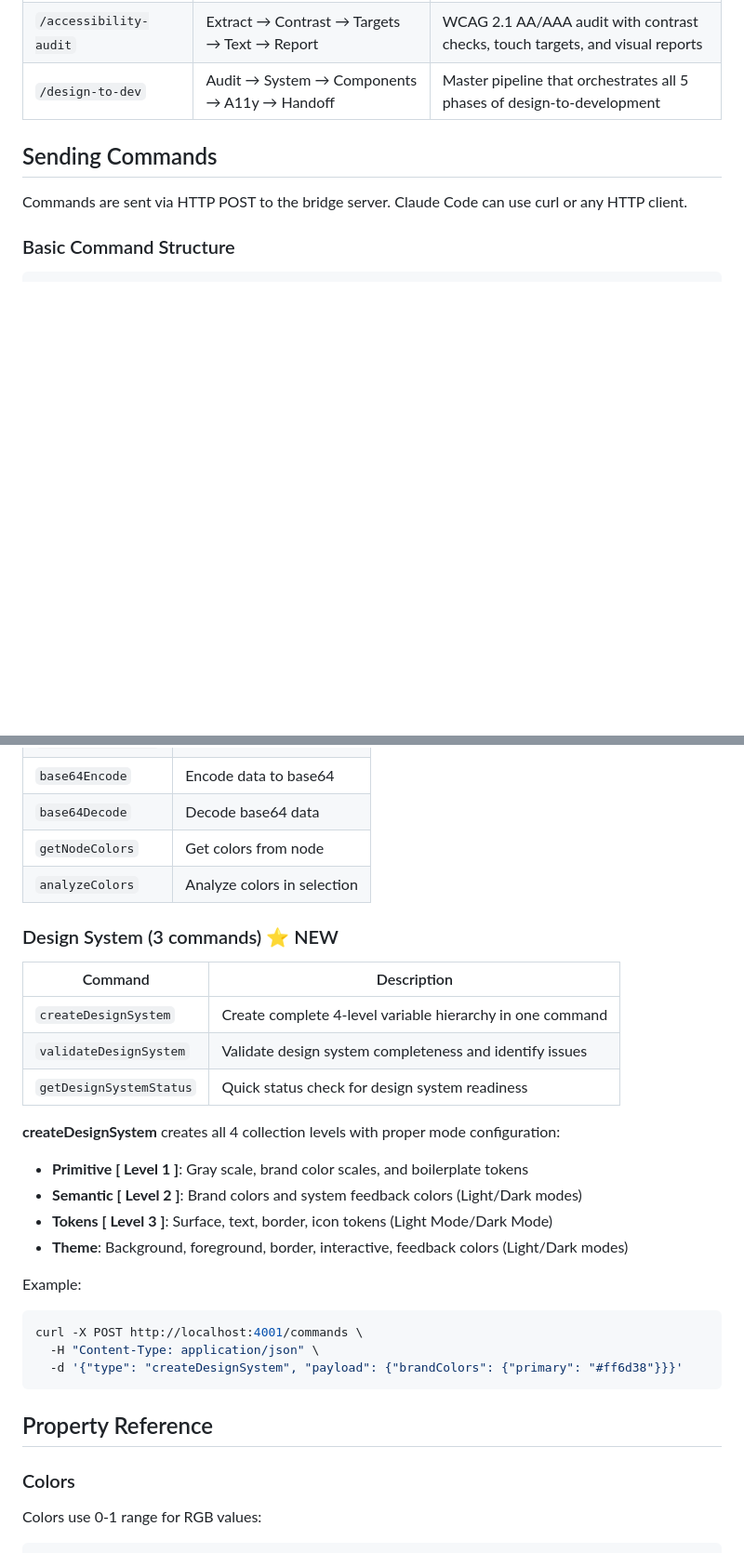
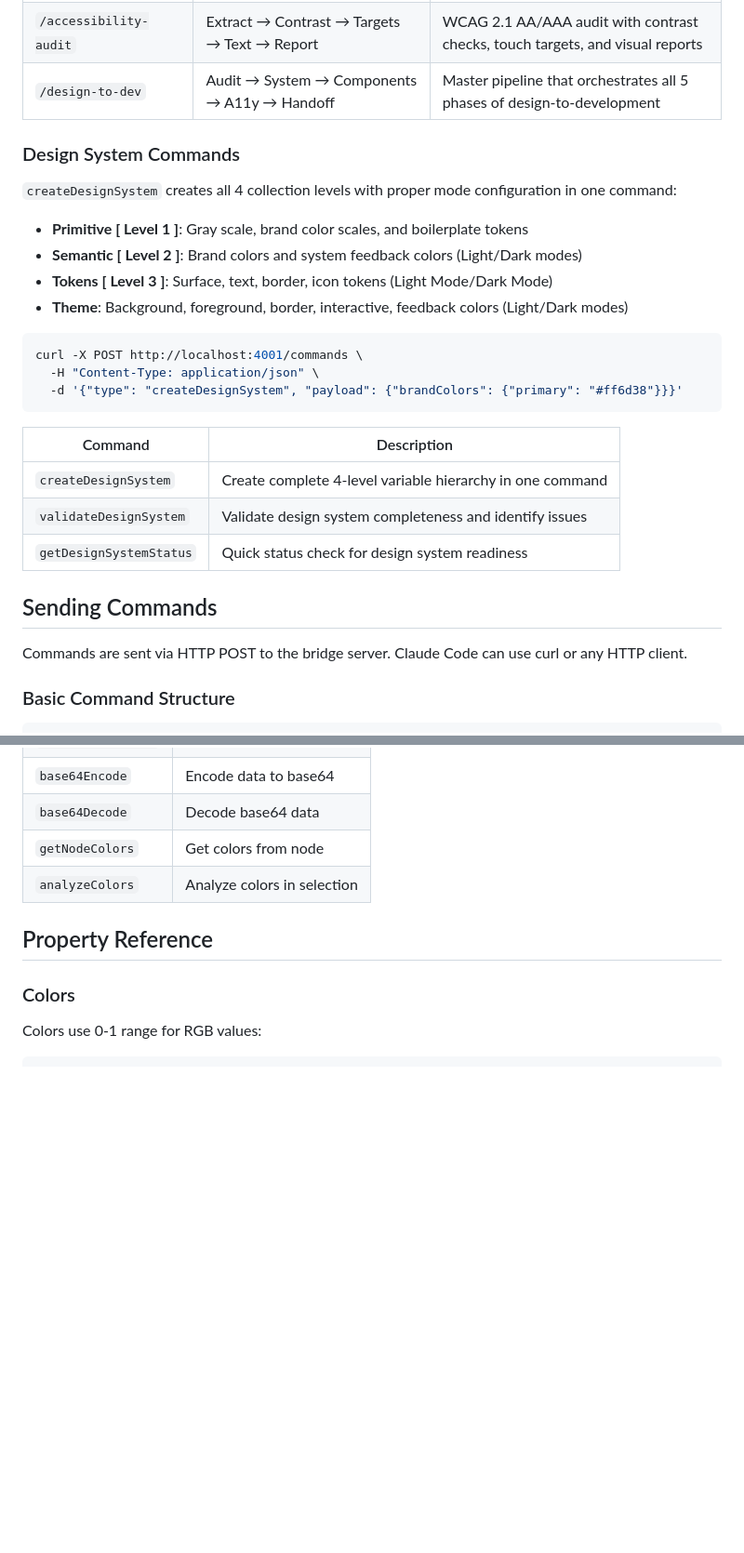
Before and after one commit to Brooksmade/Claude_Bridge, a Markdown page: README.md, 2 parts joined by grey strips. Shown at 93% size. Drawn GitHub-style; blank space fills up the shorter version.

````diff
--- a/README.md
+++ b/README.md
@@ -144,6 +91,26 @@ Ready-to-use pipelines invoked directly in Claude Code with `/command-name`:
 | `/typography-system` | Audit → Load → Style/Format → Report | Font audits, mixed text styles, font replacement, hyperlink formatting |
 | `/accessibility-audit` | Extract → Contrast → Targets → Text → Report | WCAG 2.1 AA/AAA audit with contrast checks, touch targets, and visual reports |
 | `/design-to-dev` | Audit → System → Components → A11y → Handoff | Master pipeline that orchestrates all 5 phases of design-to-development |
+
+### Design System Commands
+
+`createDesignSystem` creates all 4 collection levels with proper mode configuration in one command:
+- **Primitive [ Level 1 ]**: Gray scale, brand color scales, and boilerplate tokens
+- **Semantic [ Level 2 ]**: Brand colors and system feedback colors (Light/Dark modes)
+- **Tokens [ Level 3 ]**: Surface, text, border, icon tokens (Light Mode/Dark Mode)
+- **Theme**: Background, foreground, border, interactive, feedback colors (Light/Dark modes)
+
+```bash
+curl -X POST http://localhost:4001/commands \
+  -H "Content-Type: application/json" \
+  -d '{"type": "createDesignSystem", "payload": {"brandColors": {"primary": "#ff6d38"}}}'
+```
+
+| Command | Description |
+|---------|-------------|
+| `createDesignSystem` | Create complete 4-level variable hierarchy in one command |
+| `validateDesignSystem` | Validate design system completeness and identify issues |
+| `getDesignSystemStatus` | Quick status check for design system readiness |
 
 ## Sending Commands
 
@@ -397,27 +364,6 @@ curl "http://localhost:4001/results/{commandId}"
 | `getNodeColors` | Get colors from node |
 | `analyzeColors` | Analyze colors in selection |
 
-### Design System (3 commands) ⭐ NEW
-
-| Command | Description |
-|---------|-------------|
-| `createDesignSystem` | Create complete 4-level variable hierarchy in one command |
-| `validateDesignSystem` | Validate design system completeness and identify issues |
-| `getDesignSystemStatus` | Quick status check for design system readiness |
-
-**createDesignSystem** creates all 4 collection levels with proper mode configuration:
-- **Primitive [ Level 1 ]**: Gray scale, brand color scales, and boilerplate tokens
-- **Semantic [ Level 2 ]**: Brand colors and system feedback colors (Light/Dark modes)
-- **Tokens [ Level 3 ]**: Surface, text, border, icon tokens (Light Mode/Dark Mode)
-- **Theme**: Background, foreground, border, interactive, feedback colors (Light/Dark modes)
-
-Example:
-```bash
-curl -X POST http://localhost:4001/commands \
-  -H "Content-Type: application/json" \
-  -d '{"type": "createDesignSystem", "payload": {"brandColors": {"primary": "#ff6d38"}}}'
-```
-
 ## Property Reference
 
 ### Colors
````
Also changed, not shown: other parts of README.md (+0 -53 lines).
